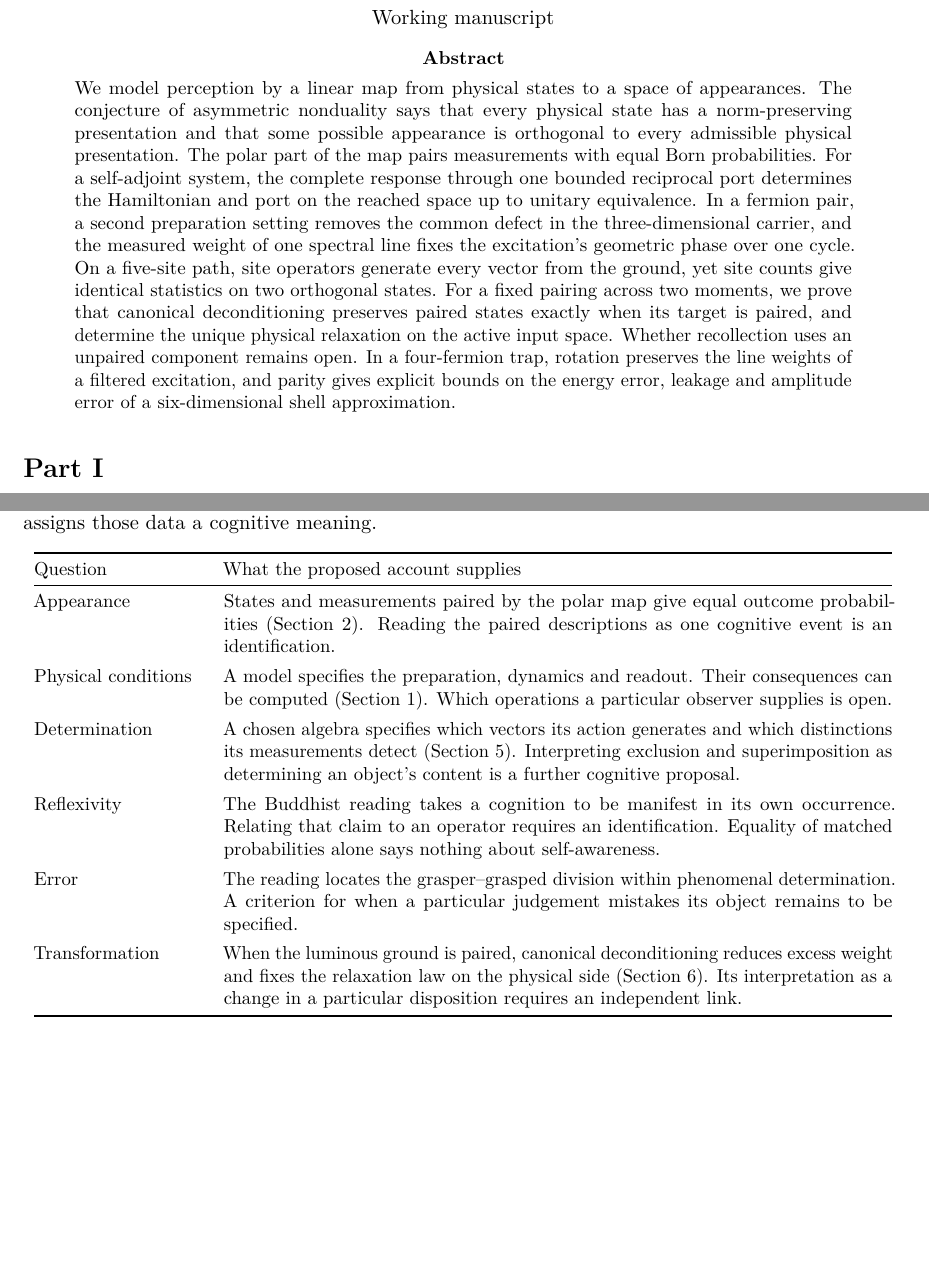
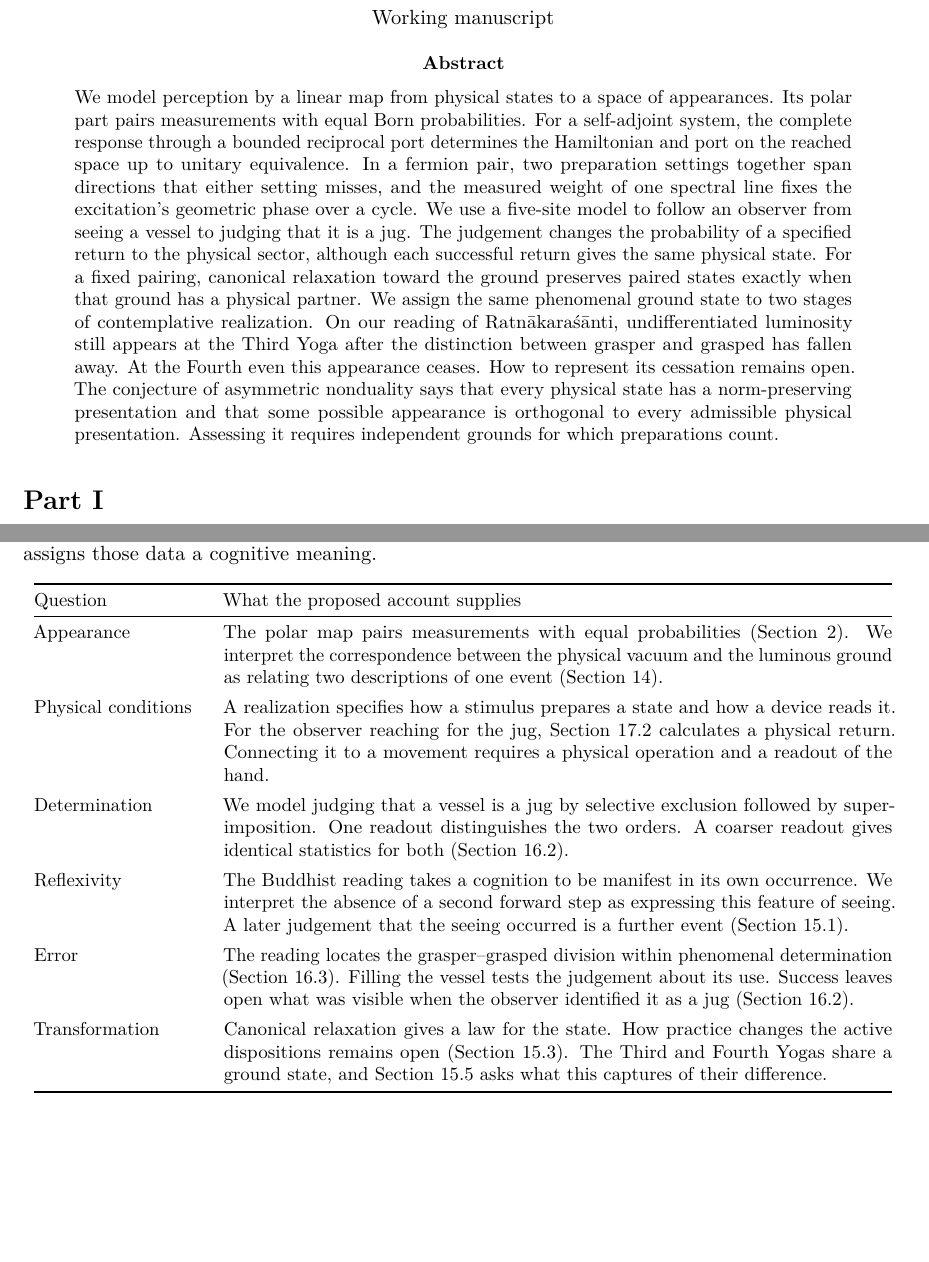
Before and after one commit to AlphaOmega-Institute/AlphaOmega-Theory, a LaTeX paper (manuscripts/consolidated/Universal_Model.tex): two parts of pages 1 and 3 of 93, joined at a grey line, cut so that both start at the same text. Compiled offline with pdfLaTeX.

Commit message:
Distinguish undifferentiated appearance from the exhausted profile in the Four Yogas

```diff
--- a/manuscripts/consolidated/Universal_Model.tex
+++ b/manuscripts/consolidated/Universal_Model.tex
@@ -27,7 +27,7 @@ Working manuscript
 \end{center}
 \begin{abstract}
 \noindent
-We model perception by a linear map from physical states to a space of appearances. The conjecture of asymmetric nonduality says that every physical state has a norm-preserving presentation and that some possible appearance is orthogonal to every admissible physical presentation. The polar part of the map pairs measurements with equal Born probabilities. For a self-adjoint system, the complete response through one bounded reciprocal port determines the Hamiltonian and port on the reached space up to unitary equivalence. In a fermion pair, a second preparation setting removes the common defect in the three-dimensional carrier, and the measured weight of one spectral line fixes the excitation's geometric phase over one cycle. On a five-site path, site operators generate every vector from the ground, yet site counts give identical statistics on two orthogonal states. For a fixed pairing across two moments, we prove that canonical deconditioning preserves paired states exactly when its target is paired, and determine the unique physical relaxation on the active input space. Whether recollection uses an unpaired component remains open. In a four-fermion trap, rotation preserves the line weights of a filtered excitation, and parity gives explicit bounds on the energy error, leakage and amplitude error of a six-dimensional shell approximation.
+We model perception by a linear map from physical states to a space of appearances. Its polar part pairs measurements with equal Born probabilities. For a self-adjoint system, the complete response through a bounded reciprocal port determines the Hamiltonian and port on the reached space up to unitary equivalence. In a fermion pair, two preparation settings together span directions that either setting misses, and the measured weight of one spectral line fixes the excitation's geometric phase over a cycle. We use a five-site model to follow an observer from seeing a vessel to judging that it is a jug. The judgement changes the probability of a specified return to the physical sector, although each successful return gives the same physical state. For a fixed pairing, canonical relaxation toward the ground preserves paired states exactly when that ground has a physical partner. We assign the same phenomenal ground state to two stages of contemplative realization. On our reading of Ratn\=akara\'s\=anti, undifferentiated luminosity still appears at the Third Yoga after the distinction between grasper and grasped has fallen away. At the Fourth even this appearance ceases. How to represent its cessation remains open. The conjecture of asymmetric nonduality says that every physical state has a norm-preserving presentation and that some possible appearance is orthogonal to every admissible physical presentation. Assessing it requires independent grounds for which preparations count.
 \end{abstract}
 
 \part{Problem, origin, and program}
@@ -70,12 +70,12 @@ Born probabilities use the positive Hilbert inner product in each sector. The in
 \toprule
 Question & What the proposed account supplies \\
 \midrule
-Appearance & States and measurements paired by the polar map give equal outcome probabilities (Section~\ref{sec:polar-matched-observables}). Reading the paired descriptions as one cognitive event is an identification. \\[4pt]
-Physical conditions & A model specifies the preparation, dynamics and readout. Their consequences can be computed (Section~\ref{sec:preparation-evolution}). Which operations a particular observer supplies is open. \\[4pt]
-Determination & A chosen algebra specifies which vectors its action generates and which distinctions its measurements detect (Section~\ref{sec:determination}). Interpreting exclusion and superimposition as determining an object's content is a further cognitive proposal. \\[4pt]
-Reflexivity & The Buddhist reading takes a cognition to be manifest in its own occurrence. Relating that claim to an operator requires an identification. Equality of matched probabilities alone says nothing about self-awareness. \\[4pt]
-Error & The reading locates the grasper--grasped division within phenomenal determination. A criterion for when a particular judgement mistakes its object remains to be specified. \\[4pt]
-Transformation & When the luminous ground is paired, canonical deconditioning reduces excess weight and fixes the relaxation law on the physical side (Section~\ref{sec:asymmetric-nonduality-moments}). Its interpretation as a change in a particular disposition requires an independent link. \\
+Appearance & The polar map pairs measurements with equal probabilities (Section~\ref{sec:polar-matched-observables}). We interpret the correspondence between the physical vacuum and the luminous ground as relating two descriptions of one event (Section~\ref{sec:cognitive-ground}). \\[4pt]
+Physical conditions & A realization specifies how a stimulus prepares a state and how a device reads it. For the observer reaching for the jug, Section~\ref{subsec:volition-actualization} calculates a physical return. Connecting it to a movement requires a physical operation and a readout of the hand. \\[4pt]
+Determination & We model judging that a vessel is a jug by selective exclusion followed by superimposition. One readout distinguishes the two orders. A coarser readout gives identical statistics for both (Section~\ref{subsec:ordinary-judgement}). \\[4pt]
+Reflexivity & The Buddhist reading takes a cognition to be manifest in its own occurrence. We interpret the absence of a second forward step as expressing this feature of seeing. A later judgement that the seeing occurred is a further event (Section~\ref{subsec:realization-reflexivity}). \\[4pt]
+Error & The reading locates the grasper--grasped division within phenomenal determination (Section~\ref{subsec:ordinary-frame}). Filling the vessel tests the judgement about its use. Success leaves open what was visible when the observer identified it as a jug (Section~\ref{subsec:ordinary-judgement}). \\[4pt]
+Transformation & Canonical relaxation gives a law for the state. How practice changes the active dispositions remains open (Section~\ref{subsec:realization-practice}). The Third and Fourth Yogas share a ground state, and Section~\ref{subsec:realization-yogas} asks what this captures of their difference. \\
 \bottomrule
 \end{tabular}
 \end{center}
```
Also changed, not shown: consolidation/OUTLINE.md (+1 -1 lines), consolidation/inventory/README.md, consolidation/inventory/migration.csv, manuscripts/consolidated/Universal_Model.pdf, manuscripts/consolidated/Universal_Model.tex (6 more changed lines).
